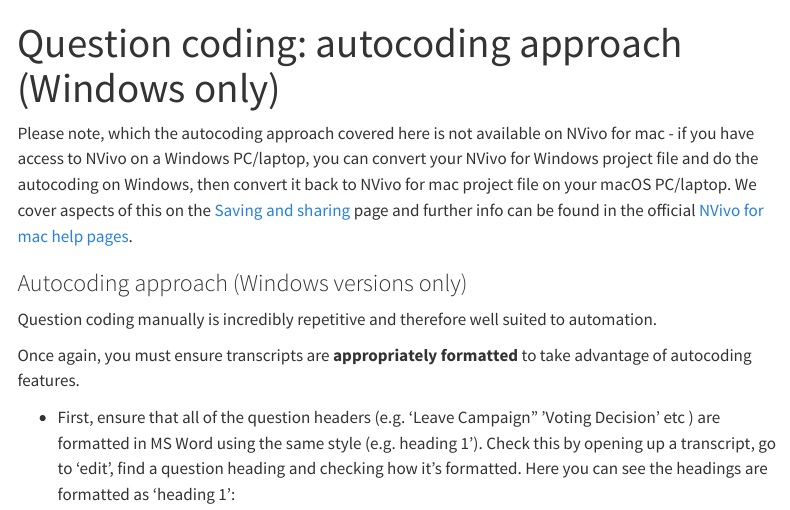
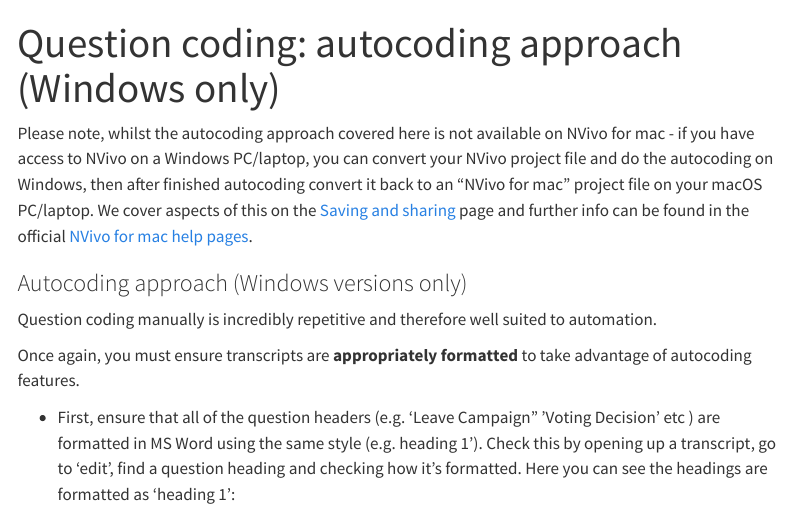
Before and after one commit to SGSSSonline/nvivo-guidance, a Quarto document (Question coding autocoding.qmd): the page in a window 1100 px wide, from its top. Rendered offline with R 4.5, knitr and Pandoc in place of Quarto, with nearby package versions; menus at the side of the page are left out.

Commit message:
Fixed typos

```diff
--- a/Question coding autocoding.qmd
+++ b/Question coding autocoding.qmd
@@ -5,7 +5,7 @@ format: html
 
 ::: macos
 
-Please note, which the autocoding approach covered here is not available on NVivo for mac - if you have access to NVivo on a Windows PC/laptop, you can convert your NVivo for Windows project file and do the autocoding on Windows, then convert it back to NVivo for mac project file on your macOS PC/laptop. We cover aspects of this on the [Saving and sharing](Saving and sharing.qmd) page and further info can be found in the official [NVivo for mac help pages](https://help-nv.qsrinternational.com/15/mac/Content/projects-teamwork/work-with-projects-windows-mac.htm).
+Please note, whilst the autocoding approach covered here is not available on NVivo for mac - if you have access to NVivo on a Windows PC/laptop, you can convert your NVivo project file and do the autocoding on Windows, then after finished autocoding convert it back to an "NVivo for mac" project file on your macOS PC/laptop. We cover aspects of this on the [Saving and sharing](Saving and sharing.qmd) page and further info can be found in the official [NVivo for mac help pages](https://help-nv.qsrinternational.com/15/mac/Content/projects-teamwork/work-with-projects-windows-mac.htm).
 
 :::
 
```
